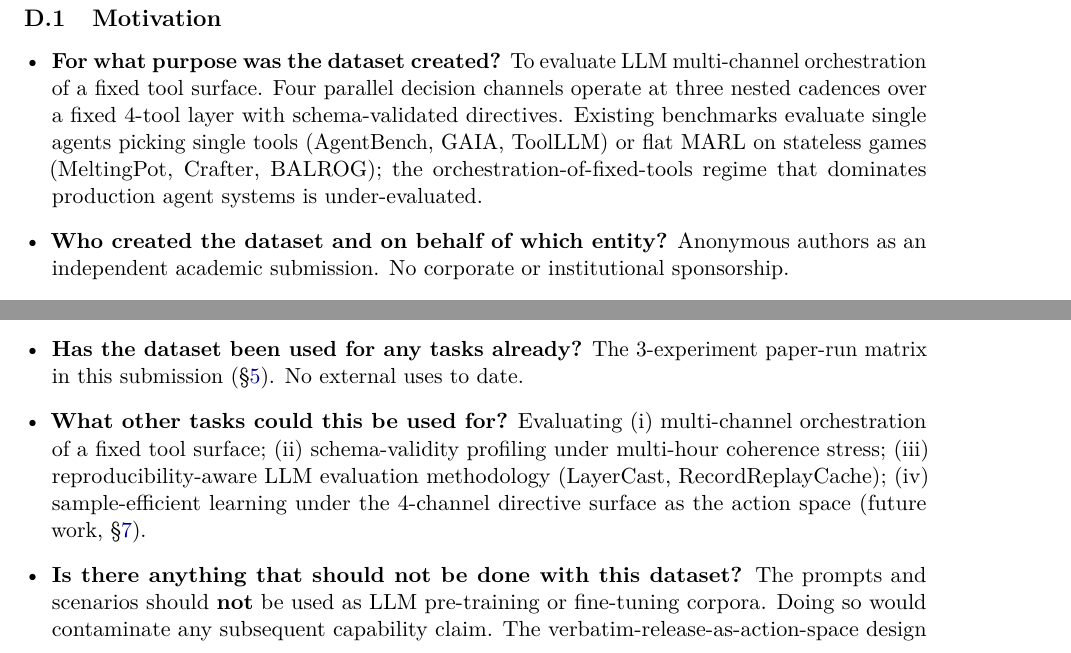
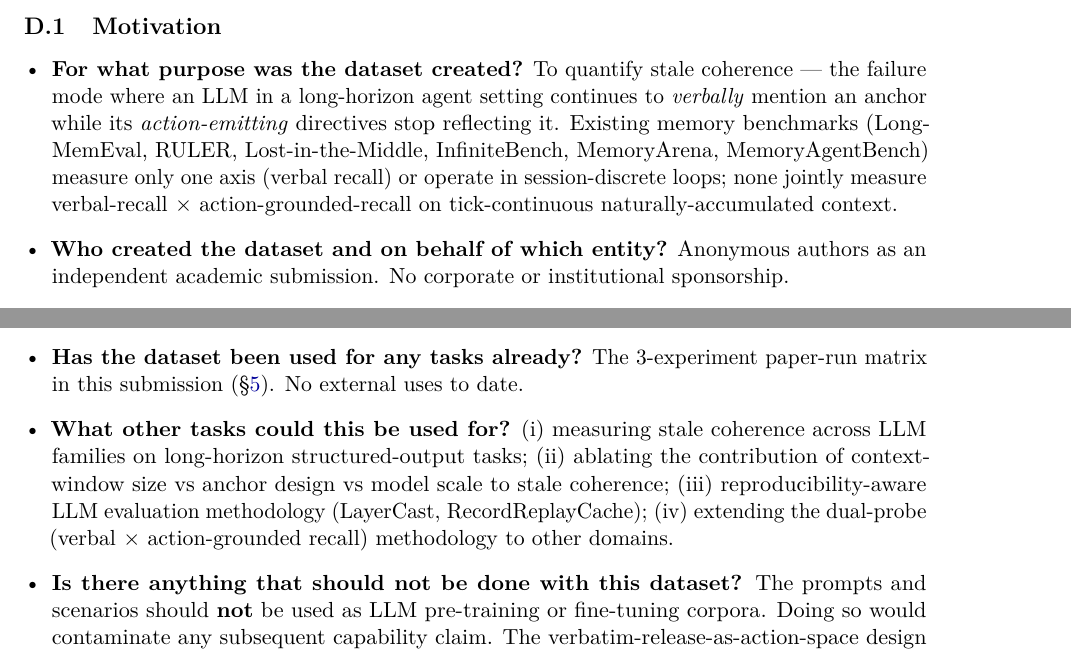
Before and after one commit to DaizeDong/Project-Utopia, a LaTeX paper (docs/ai-research/paper/main.tex, which reads docs/ai-research/paper/sections/A4-datasheet.tex): two parts of pages 21 and 22 of 24 before the commit and two parts of pages 21 and 23 of 24 after it, joined at a grey line, cut so that both start at the same text. Compiled offline with pdfLaTeX.

Commit message:
refactor(paper-α P1.5): main.tex title + A4 datasheet + Croissant — route-α stale coherence orientation
Co-Authored-By: Claude Opus 4.7 (1M context) <noreply@anthropic.com>

```diff
--- a/docs/ai-research/paper/main.tex
+++ b/docs/ai-research/paper/main.tex
@@ -44,8 +44,9 @@
 
 % ── Title / authors ───────────────────────────────────────────────────
 \title{
-  Project-Utopia: A Tool-Grounded Benchmark for\\
-  LLM Multi-Channel Orchestration of a Fixed Tool Surface
+  Stale Coherence: Quantifying Verbal--Action Dissociation in\\
+  Long-Horizon Structured LLM Output\\
+  {\large (with Project-Utopia, a deterministic measurement substrate)}
 }
 
 % Author block withheld for double-blind review (NeurIPS D&B 2026).
--- a/docs/ai-research/paper/sections/A4-datasheet.tex
+++ b/docs/ai-research/paper/sections/A4-datasheet.tex
@@ -13,13 +13,15 @@ answer the Gebru template questions under that framing.
 
 \begin{itemize}[leftmargin=*]
 \item \textbf{For what purpose was the dataset created?}
-To evaluate LLM multi-channel orchestration of a fixed tool surface.
-Four parallel decision channels operate at three nested cadences
-over a fixed 4-tool layer with schema-validated directives.
-Existing benchmarks evaluate single agents picking single tools
-(AgentBench, GAIA, ToolLLM) or flat MARL on stateless games
-(MeltingPot, Crafter, BALROG); the orchestration-of-fixed-tools
-regime that dominates production agent systems is under-evaluated.
+To quantify stale coherence --- the failure mode where an LLM in a
+long-horizon agent setting continues to \emph{verbally} mention an
+anchor while its \emph{action-emitting} directives stop reflecting
+it. Existing memory benchmarks (LongMemEval, RULER,
+Lost-in-the-Middle, InfiniteBench, MemoryArena, MemoryAgentBench)
+measure only one axis (verbal recall) or operate in session-discrete
+loops; none jointly measure verbal-recall $\times$
+action-grounded-recall on tick-continuous naturally-accumulated
+context.
 \item \textbf{Who created the dataset and on behalf of which
 entity?}
 Anonymous authors as an independent academic submission. No
@@ -156,12 +158,13 @@ Apache 2.0 / MIT.
 The 3-experiment paper-run matrix in this submission
 (\S\ref{sec:experiments}). No external uses to date.
 \item \textbf{What other tasks could this be used for?}
-Evaluating (i) multi-channel orchestration of a fixed tool surface;
-(ii) schema-validity profiling under multi-hour coherence stress;
-(iii) reproducibility-aware LLM evaluation methodology
-(LayerCast, RecordReplayCache); (iv) sample-efficient learning
-under the 4-channel directive surface as the action space (future
-work, \S\ref{sec:limitations}).
+(i) measuring stale coherence across LLM families on long-horizon
+structured-output tasks; (ii) ablating the contribution of
+context-window size vs anchor design vs model scale to stale
+coherence; (iii) reproducibility-aware LLM evaluation methodology
+(LayerCast, RecordReplayCache); (iv) extending the dual-probe
+(verbal $\times$ action-grounded recall) methodology to other
+domains.
 \item \textbf{Is there anything that should not be done with
 this dataset?}
 The prompts and scenarios should \textbf{not} be used as
```
Also changed, not shown: docs/ai-research/paper/sections/A4-datasheet.tex (10 more changed lines), 1 other file.
